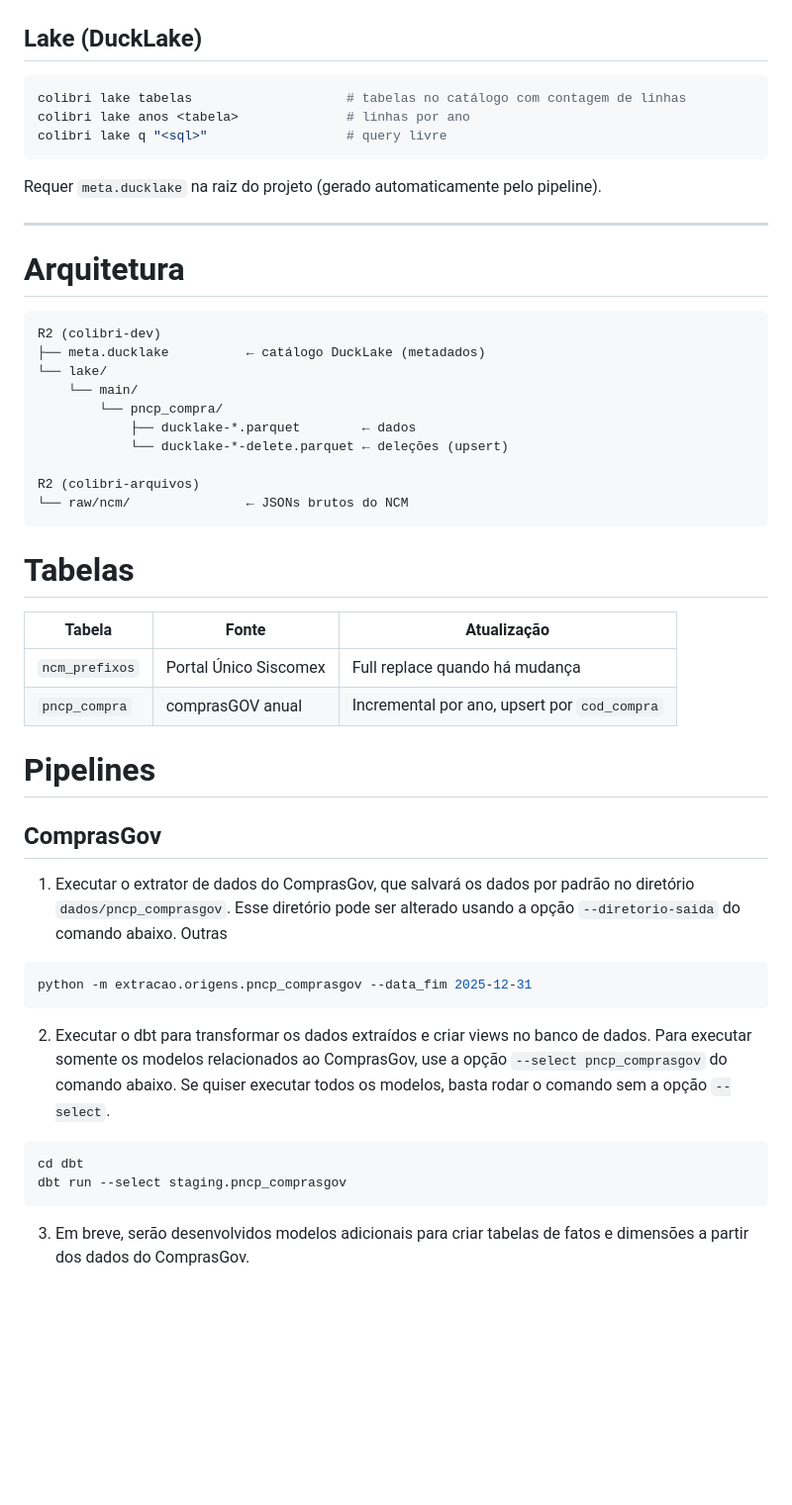
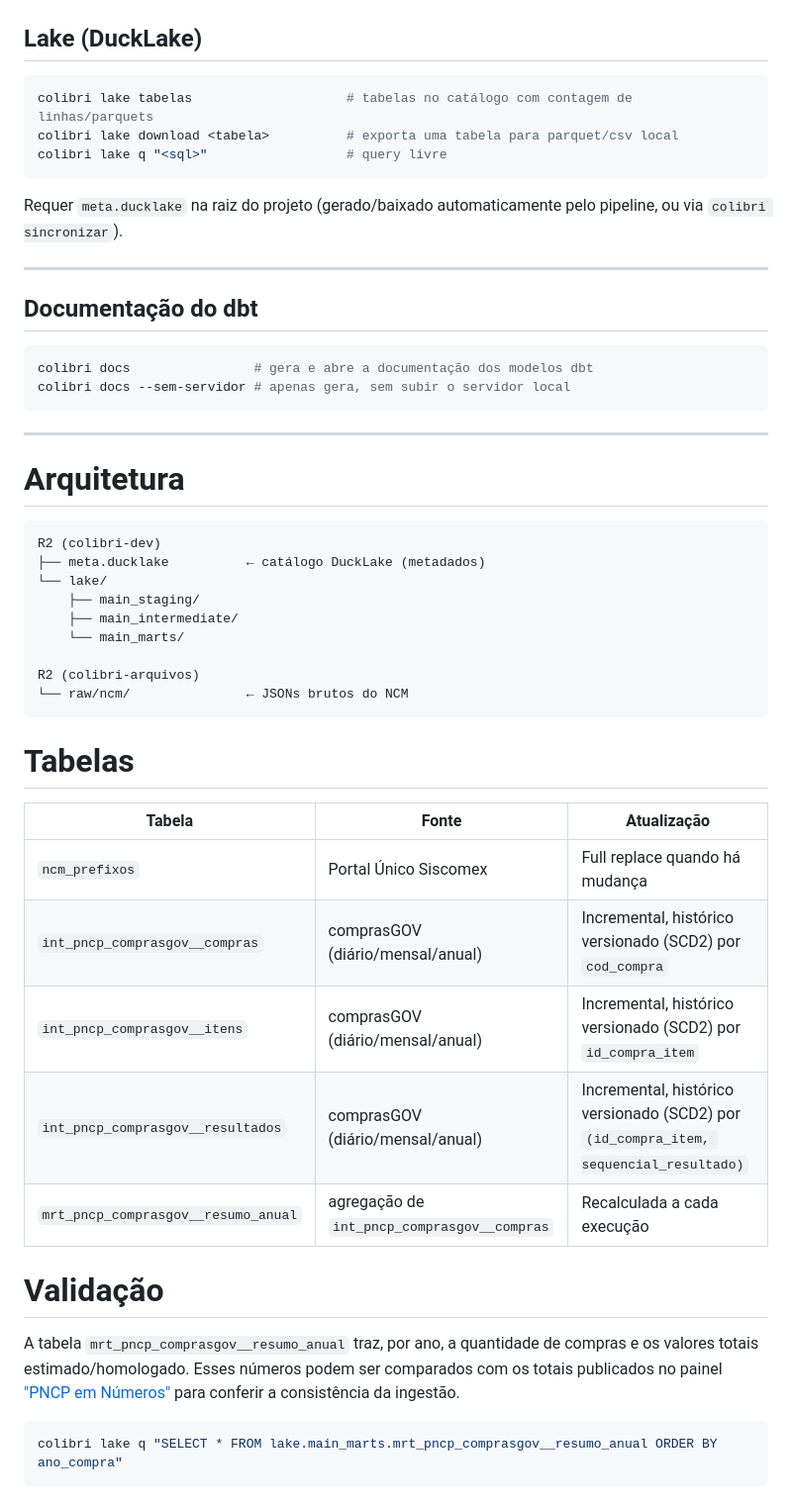
Before and after one commit to gestaogovbr/colibri, a Markdown page: README.md, the part around one of its changes. Shown at 99% size. Drawn GitHub-style; blank space fills up the shorter version.

Commit message:
Atualiza README com instalacao via pip e pipeline incremental

````diff
--- a/README.md
+++ b/README.md
@@ -66,12 +79,22 @@ colibri bucket rm-all <bucket> --prefixo lake/
 ## Lake (DuckLake)
 
 ```bash
-colibri lake tabelas                    # tabelas no catálogo com contagem de linhas
-colibri lake anos <tabela>              # linhas por ano
+colibri lake tabelas                    # tabelas no catálogo com contagem de linhas/parquets
+colibri lake download <tabela>          # exporta uma tabela para parquet/csv local
 colibri lake q "<sql>"                  # query livre
 ```
 
-Requer `meta.ducklake` na raiz do projeto (gerado automaticamente pelo pipeline).
+Requer `meta.ducklake` na raiz do projeto (gerado/baixado automaticamente pelo
+pipeline, ou via `colibri sincronizar`).
+
+---
+
+## Documentação do dbt
+
+```bash
+colibri docs                # gera e abre a documentação dos modelos dbt
+colibri docs --sem-servidor # apenas gera, sem subir o servidor local
+```
 
 ---
 
@@ -81,10 +104,9 @@ Requer `meta.ducklake` na raiz do projeto (gerado automaticamente pelo pipeline)
 R2 (colibri-dev)
 ├── meta.ducklake          ← catálogo DuckLake (metadados)
 └── lake/
-    └── main/
-        └── pncp_compra/
-            ├── ducklake-*.parquet        ← dados
-            └── ducklake-*-delete.parquet ← deleções (upsert)
+    ├── main_staging/
+    ├── main_intermediate/
+    └── main_marts/
 
 R2 (colibri-arquivos)
 └── raw/ncm/               ← JSONs brutos do NCM
@@ -95,20 +117,18 @@ R2 (colibri-arquivos)
 | Tabela | Fonte | Atualização |
 |--------|-------|-------------|
 | `ncm_prefixos` | Portal Único Siscomex | Full replace quando há mudança |
-| `pncp_compra`  | comprasGOV anual | Incremental por ano, upsert por `cod_compra` |
+| `int_pncp_comprasgov__compras` | comprasGOV (diário/mensal/anual) | Incremental, histórico versionado (SCD2) por `cod_compra` |
+| `int_pncp_comprasgov__itens` | comprasGOV (diário/mensal/anual) | Incremental, histórico versionado (SCD2) por `id_compra_item` |
+| `int_pncp_comprasgov__resultados` | comprasGOV (diário/mensal/anual) | Incremental, histórico versionado (SCD2) por `(id_compra_item, sequencial_resultado)` |
+| `mrt_pncp_comprasgov__resumo_anual` | agregação de `int_pncp_comprasgov__compras` | Recalculada a cada execução |
 
+# Validação
 
-# Pipelines
+A tabela `mrt_pncp_comprasgov__resumo_anual` traz, por ano, a quantidade de compras
+e os valores totais estimado/homologado. Esses números podem ser comparados com os
+totais publicados no painel ["PNCP em Números"](https://www.gov.br/pncp/pt-br/painel-pncp)
+para conferir a consistência da ingestão.
 
-## ComprasGov
-
-1. Executar o extrator de dados do ComprasGov, que salvará os dados por padrão no diretório `dados/pncp_comprasgov`. Esse diretório pode ser alterado usando a opção `--diretorio-saida` do comando abaixo. Outras
 ```bash
-python -m extracao.origens.pncp_comprasgov --data_fim 2025-12-31
+colibri lake q "SELECT * FROM lake.main_marts.mrt_pncp_comprasgov__resumo_anual ORDER BY ano_compra"
 ```
-2. Executar o dbt para transformar os dados extraídos e criar views no banco de dados. Para executar somente os modelos relacionados ao ComprasGov, use a opção `--select pncp_comprasgov` do comando abaixo. Se quiser executar todos os modelos, basta rodar o comando sem a opção `--select`.
-```bash
-cd dbt
-dbt run --select staging.pncp_comprasgov
-```
-3. Em breve, serão desenvolvidos modelos adicionais para criar tabelas de fatos e dimensões a partir dos dados do ComprasGov.
````
Also changed, not shown: other parts of README.md (+30 -17 lines).
